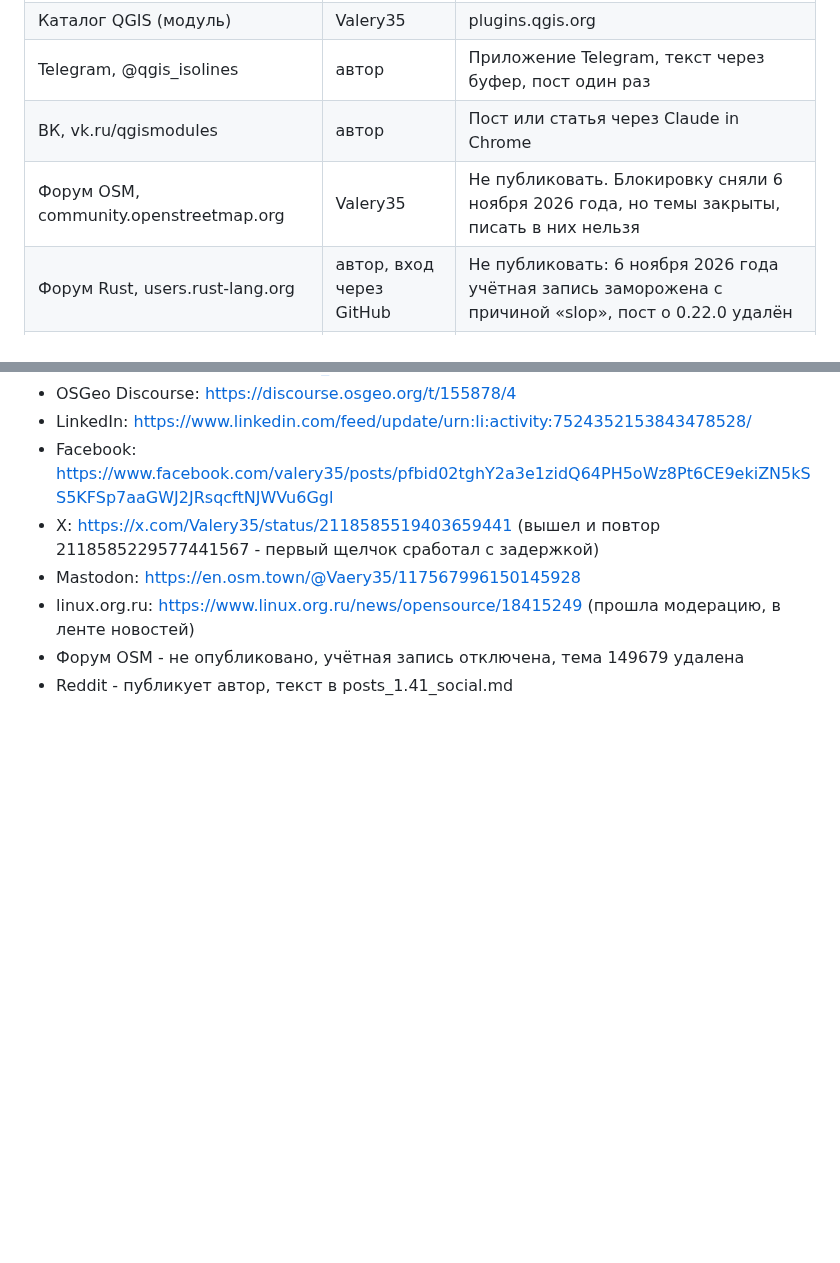
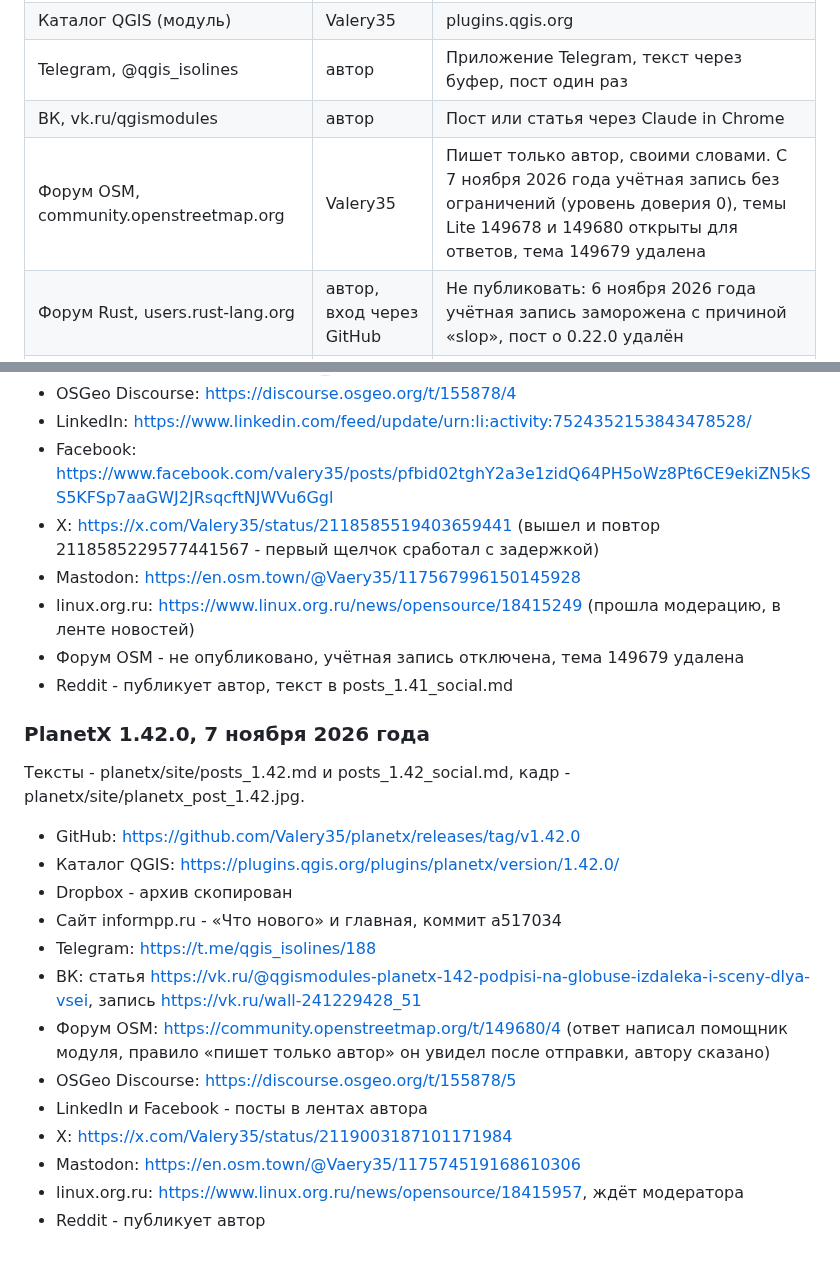
Before and after one commit to Valery35/planetx-lite, a Markdown page: doc/PUBLISH.md, 2 parts joined by grey strips. Rendered like a GitHub page; blank space fills up the shorter version.

Commit message:
Журнал публикаций: PlanetX 1.42.0, форум OSM снова открыт

```diff
--- a/doc/PUBLISH.md
+++ b/doc/PUBLISH.md
@@ -36,7 +36,7 @@
 | Каталог QGIS (модуль) | Valery35 | plugins.qgis.org |
 | Telegram, @qgis_isolines | автор | Приложение Telegram, текст через буфер, пост один раз |
 | ВК, vk.ru/qgismodules | автор | Пост или статья через Claude in Chrome |
-| Форум OSM, community.openstreetmap.org | Valery35 | Не публиковать. Блокировку сняли 6 ноября 2026 года, но темы закрыты, писать в них нельзя |
+| Форум OSM, community.openstreetmap.org | Valery35 | Пишет только автор, своими словами. С 7 ноября 2026 года учётная запись без ограничений (уровень доверия 0), темы Lite 149678 и 149680 открыты для ответов, тема 149679 удалена |
 | Форум Rust, users.rust-lang.org | автор, вход через GitHub | Не публиковать: 6 ноября 2026 года учётная запись заморожена с причиной «slop», пост о 0.22.0 удалён |
 | OSGeo Discourse, discourse.osgeo.org | автор, вход через GitHub | Раздел General (id 4) |
 | LinkedIn | автор | Пост на английском с хештегами, без продвижения |
@@ -149,3 +149,21 @@
 - linux.org.ru: https://www.linux.org.ru/news/opensource/18415249 (прошла модерацию, в ленте новостей)
 - Форум OSM - не опубликовано, учётная запись отключена, тема 149679 удалена
 - Reddit - публикует автор, текст в posts_1.41_social.md
+
+### PlanetX 1.42.0, 7 ноября 2026 года
+
+Тексты - planetx/site/posts_1.42.md и posts_1.42_social.md, кадр - planetx/site/planetx_post_1.42.jpg.
+
+- GitHub: https://github.com/Valery35/planetx/releases/tag/v1.42.0
+- Каталог QGIS: https://plugins.qgis.org/plugins/planetx/version/1.42.0/
+- Dropbox - архив скопирован
+- Сайт informpp.ru - «Что нового» и главная, коммит a517034
+- Telegram: https://t.me/qgis_isolines/188
+- ВК: статья https://vk.ru/@qgismodules-planetx-142-podpisi-na-globuse-izdaleka-i-sceny-dlya-vsei, запись https://vk.ru/wall-241229428_51
+- Форум OSM: https://community.openstreetmap.org/t/149680/4 (ответ написал помощник модуля, правило «пишет только автор» он увидел после отправки, автору сказано)
+- OSGeo Discourse: https://discourse.osgeo.org/t/155878/5
+- LinkedIn и Facebook - посты в лентах автора
+- X: https://x.com/Valery35/status/2119003187101171984
+- Mastodon: https://en.osm.town/@Vaery35/117574519168610306
+- linux.org.ru: https://www.linux.org.ru/news/opensource/18415957, ждёт модератора
+- Reddit - публикует автор
```
